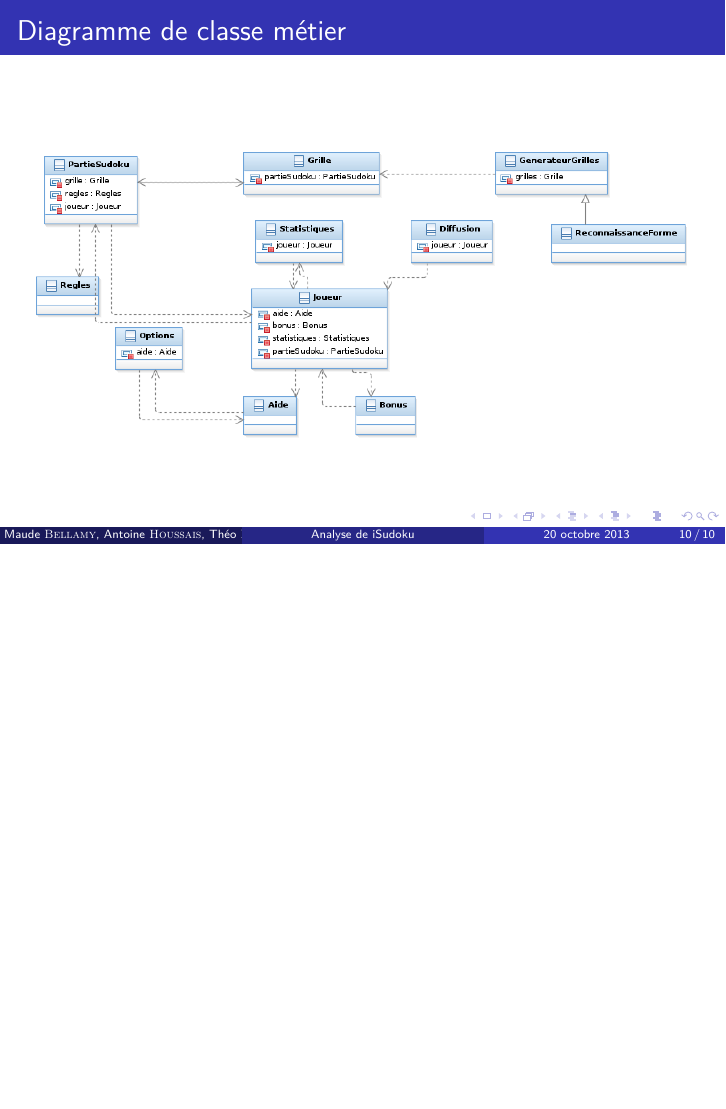
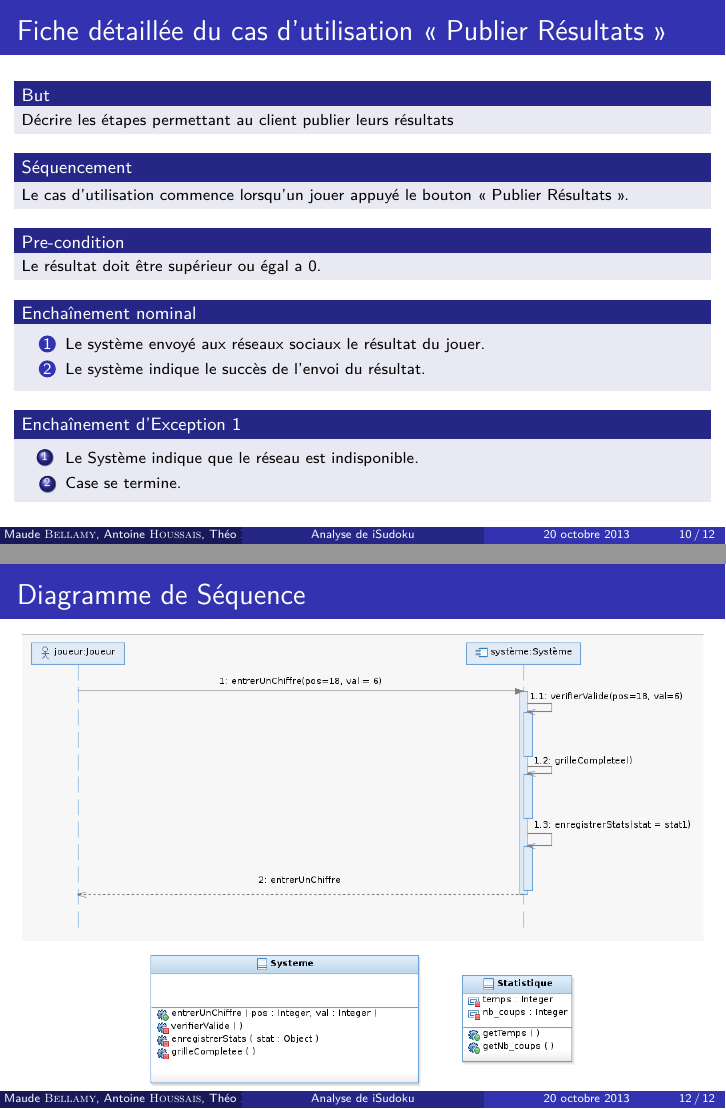
Before and after one commit to Neir/iSudoku, LaTeX slides (presentation/presentation.tex): page 29 of 29 before the commit and pages 35 and 37 of 37 after it, the two joined at a grey line, the shorter picture padded with empty space. Compiled offline with pdfLaTeX.

Commit message:
Modification de l'URI; Ajout de l'affaire « Publier Résultats »; Ajout d'un diagramme de séquence

```diff
--- a/presentation/presentation.tex
+++ b/presentation/presentation.tex
@@ -8,8 +8,10 @@
 \usepackage[french]{babel}
 \usepackage{array}
 
-%\usetheme{Hannover}
+\mode<presentation> {
 \usetheme{Madrid}
+\setbeamertemplate{navigation symbols}{}
+}
 
 \title[Analyse de iSudoku]{Analyse de iSudoku}
 \subtitle[\ldots]{Projet de l'UE Ingénierie du Logiciel}
@@ -26,7 +28,7 @@
   \and
   Simon \bsc{Tchernia}
 }
-\institute{Université Pierre et Marie Curie}
+\institute[UPMC]{Université Pierre et Marie Curie}
 \date{\today}
 
 \AtBeginSection[] {
@@ -192,3 +193,20 @@ L’enchaînement démarre après n’importe quel point de la séquence nominal
   \end{block}
 \end{frame}
 
+\begin{frame}
+  \frametitle{Fiche détaillée du cas d'utilisation « Publier Résultats »}
+  \setbeamertemplate{blocks}[default]
+  \begin{block}{\footnotesize{But}}
+    \scriptsize{Décrire les étapes permettant au client publier leurs résultats}
+  \end{block}
+  \pause
+  \begin{block}{\footnotesize{Séquencement}}
+    \scriptsize{Le cas d'utilisation commence lorsqu’un jouer appuyé le bouton « Publier Résultats ».}
+  \end{block}
+  \pause
+  \begin{block}{\footnotesize{Pre-condition}}
+    \scriptsize{Le résultat doit être supérieur ou égal a 0.}
+  \end{block}
+  \pause
+  \begin{block}{\footnotesize{Enchaînement nominal}}
+    \begin{enumerate}
@@ -195,3 +218,15 @@ L’enchaînement démarre après n’importe quel point de la séquence nominal
+    \end{enumerate}
+  \end{block}
+  \pause
+  \begin{block}{\footnotesize{Enchaînement d’Exception 1}}
+    \begin{enumerate}
+      \item
+        \scriptsize{Le Système indique que le réseau est indisponible.}
+      \item
+        \scriptsize{Case se termine.}
+    \end{enumerate}
+  \end{block}
+\end{frame}
 
 \subsection{Diagramme de classe métier}
 \begin{frame}
@@ -200,4 +235,13 @@ L’enchaînement démarre après n’importe quel point de la séquence nominal
     \includegraphics[scale=0.4]{diagrammeDeClasseMetier.png}
   \end{figure}
 \end{frame}
+
+\subsection{Diagramme de Séquence}
+\begin{frame}
+  \frametitle{Diagramme de Séquence}
+  \begin{figure}[h]
+    \includegraphics[scale=0.4]{LEdiagrammedesequence.png}
+  \end{figure}
+\end{frame}
+
 \end{document}
```
Also changed, not shown: presentation/LEdiagrammedesequence.png (renamed from LEdiagrammedesequence.png), presentation/presentation.pdf, presentation/presentation.tex (22 more changed lines), 6 other files. Lines whose indentation alone changed are shown as unchanged.
